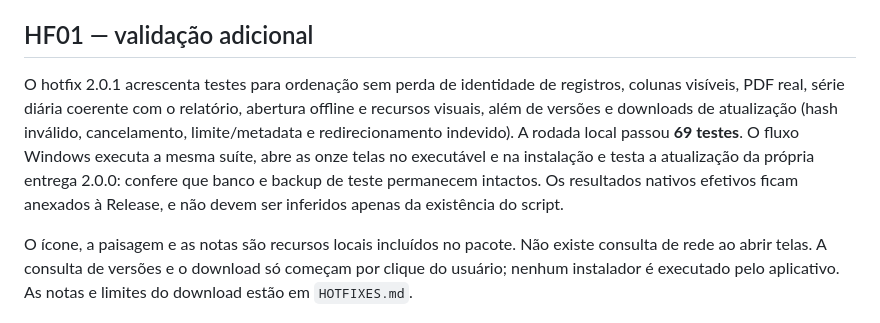
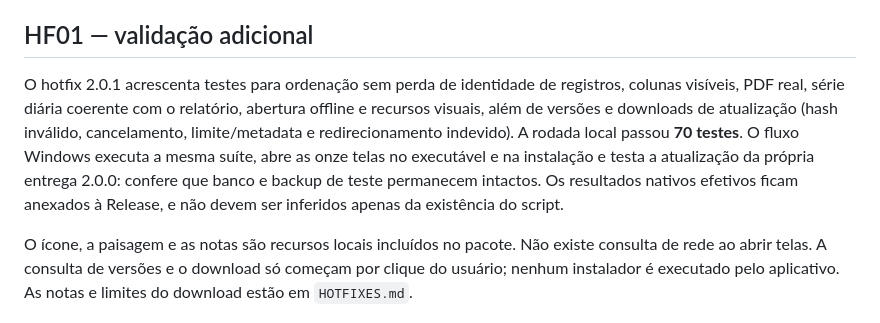
Before and after one commit to bielfalls-max/forgeon-studio-erp-2-0, a Markdown page: docs/VALIDACAO.md, the part around the change. GitHub-like rendering.

```diff
--- a/docs/VALIDACAO.md
+++ b/docs/VALIDACAO.md
@@ -61,6 +61,6 @@ Esses testes não são homologação interativa em computadores Windows 10/11 ne
 
 ## HF01 — validação adicional
 
-O hotfix 2.0.1 acrescenta testes para ordenação sem perda de identidade de registros, colunas visíveis, PDF real, série diária coerente com o relatório, abertura offline e recursos visuais, além de versões e downloads de atualização (hash inválido, cancelamento, limite/metadata e redirecionamento indevido). A rodada local passou **69 testes**. O fluxo Windows executa a mesma suíte, abre as onze telas no executável e na instalação e testa a atualização da própria entrega 2.0.0: confere que banco e backup de teste permanecem intactos. Os resultados nativos efetivos ficam anexados à Release, e não devem ser inferidos apenas da existência do script.
+O hotfix 2.0.1 acrescenta testes para ordenação sem perda de identidade de registros, colunas visíveis, PDF real, série diária coerente com o relatório, abertura offline e recursos visuais, além de versões e downloads de atualização (hash inválido, cancelamento, limite/metadata e redirecionamento indevido). A rodada local passou **70 testes**. O fluxo Windows executa a mesma suíte, abre as onze telas no executável e na instalação e testa a atualização da própria entrega 2.0.0: confere que banco e backup de teste permanecem intactos. Os resultados nativos efetivos ficam anexados à Release, e não devem ser inferidos apenas da existência do script.
 
 O ícone, a paisagem e as notas são recursos locais incluídos no pacote. Não existe consulta de rede ao abrir telas. A consulta de versões e o download só começam por clique do usuário; nenhum instalador é executado pelo aplicativo. As notas e limites do download estão em `HOTFIXES.md`.
```
Also changed, not shown: README.md (+4 -0 lines), docs/DEPENDENCIAS_E_SEGURANCA.md (+1 -1 lines), docs/imagens/hf01-painel.png (added), 5 other files.
